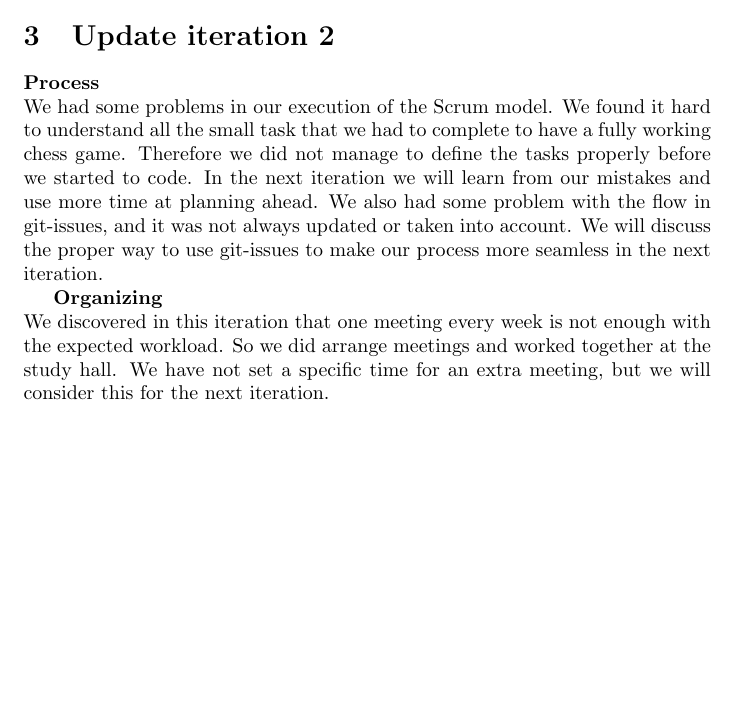
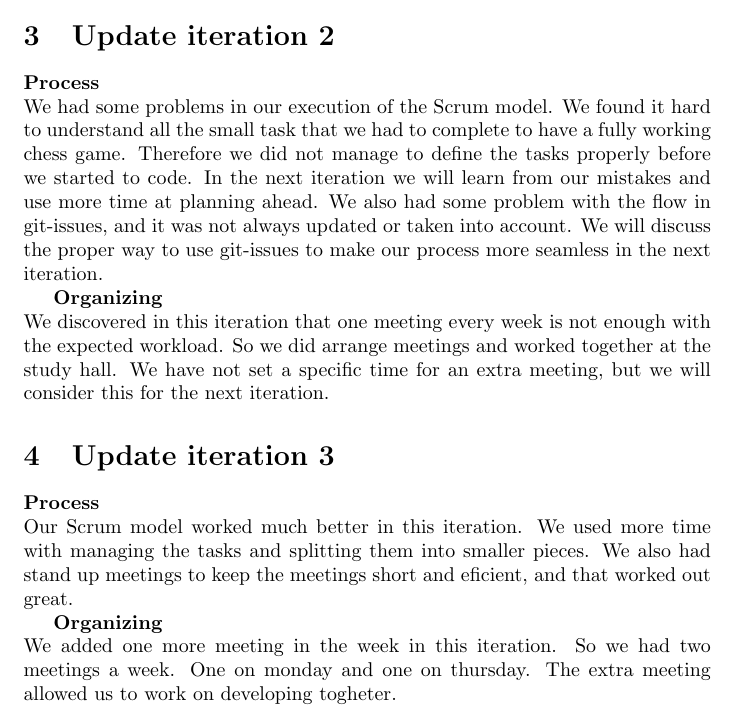
Before and after one commit to amundlindstol/INF112-Systemkonstruksjon, a LaTeX document (Dokumenter/ProcessAndProjectPlan/Process-andProjectplan.tex): part of page 2 of 2, cut so that both start at the same text, the shorter picture padded with empty space. Compiled offline with pdfLaTeX.

Commit message:
updated process and project plan

```diff
--- a/Dokumenter/ProcessAndProjectPlan/Process-andProjectplan.tex
+++ b/Dokumenter/ProcessAndProjectPlan/Process-andProjectplan.tex
@@ -43,6 +43,12 @@ We had some problems in our execution of the Scrum model. We found it hard to un
 \textbf{Organizing}\\
 We discovered in this iteration that one meeting every week is not enough with the expected workload. So we did arrange meetings and worked together at the study hall. We have not set a specific time for an extra meeting, but we will consider this for the next iteration.
 
+\section{Update iteration 3}
+\textbf{Process}\\
+Our Scrum model worked much better in this iteration. We used more time with managing the tasks and splitting them into smaller pieces. We also had stand up meetings to keep the meetings short and eficient, and that worked out great.
+
+\textbf{Organizing}\\
+We added one more meeting in the week in this iteration. So we had two meetings a week. One on monday and one on thursday. The extra meeting allowed us to work on developing togheter.
 
 
 \end{document}
```
Also changed, not shown: Dokumenter/ProcessAndProjectPlan/Process-andProjectplan.pdf.
